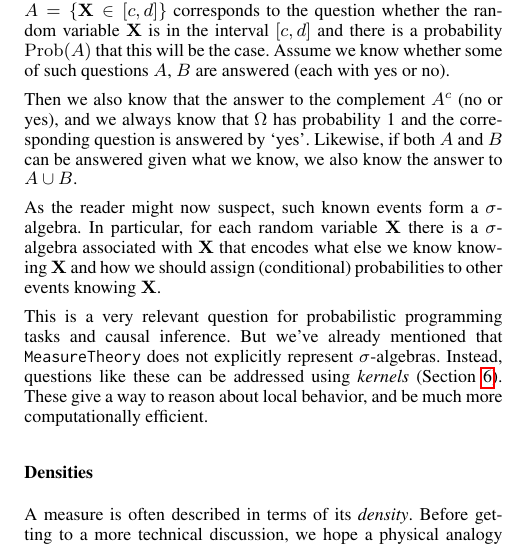
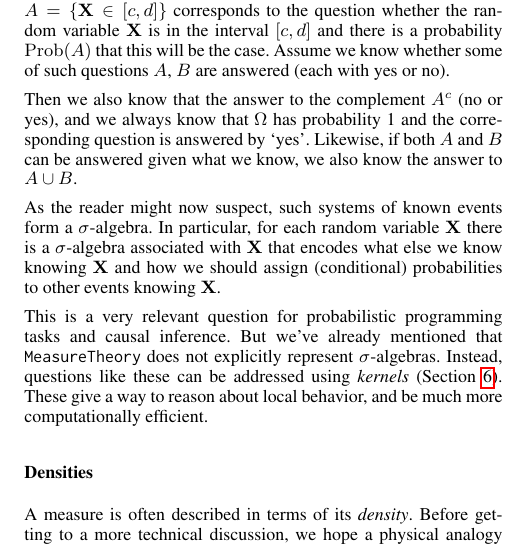
Before and after one commit to JuliaMath/MeasureTheory.jl, a LaTeX document (paper/paper.tex): part of one column of page 3 of 10, cut so that both start at the same text. Compiled offline with pdfLaTeX.

Commit message:
Update paper/paper.tex
Co-authored-by: Moritz Schauer <moritzschauer@web.de>

```diff
--- a/paper/paper.tex
+++ b/paper/paper.tex
@@ -304,7 +304,7 @@ The practical importance of $\sigma$-algebras here lies therein that they also e
 
  Then we also know that the answer to the complement $A^c$ (no or yes), and we always know that $\Omega$ has probability 1 and the corresponding question is answered by `yes'. Likewise, if both $A$ and $B$ can be answered given what we know, we also know the answer to $A \cup B$.
 
- As the reader might now suspect, such known events form a $\sigma$-algebra. In particular, for each random variable $\bX$ there is a $\sigma$-algebra associated with $\bX$ that encodes what else we know knowing $\bX$ and how we should assign (conditional) probabilities to other events knowing $\bX$.
+ As the reader might now suspect, such systems of known events form a $\sigma$-algebra. In particular, for each random variable $\bX$ there is a $\sigma$-algebra associated with $\bX$ that encodes what else we know knowing $\bX$ and how we should assign (conditional) probabilities to other events knowing $\bX$.
 
  This is a very relevant question for probabilistic programming tasks and causal inference. But we've already mentioned that \verb|MeasureTheory| does not explicitly represent $\sigma$-algebras. Instead, questions like these can be addressed using \emph{kernels} (Section~\ref{Kernels}). These give a way to reason about local behavior, and be much more computationally efficient.
 
```
